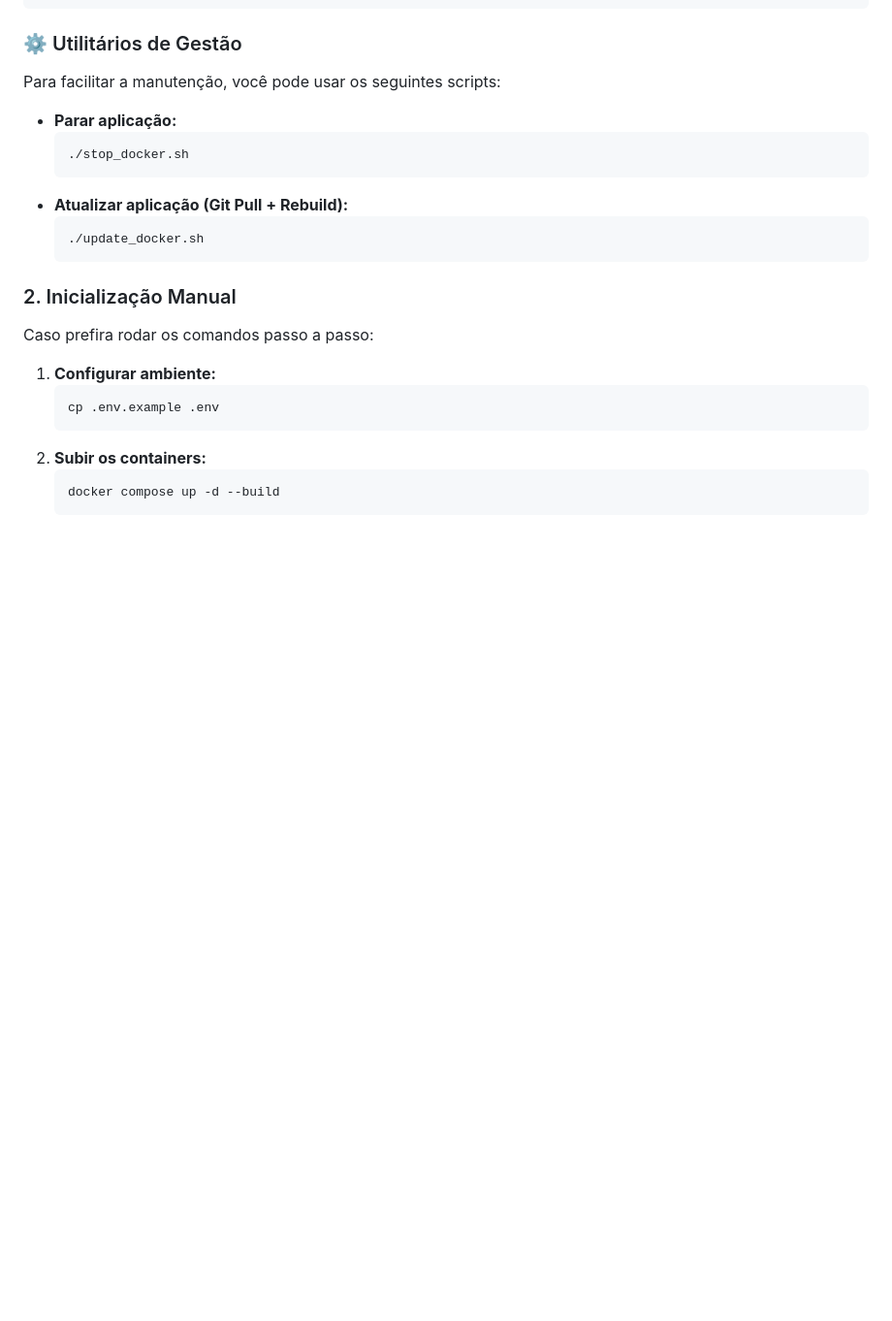
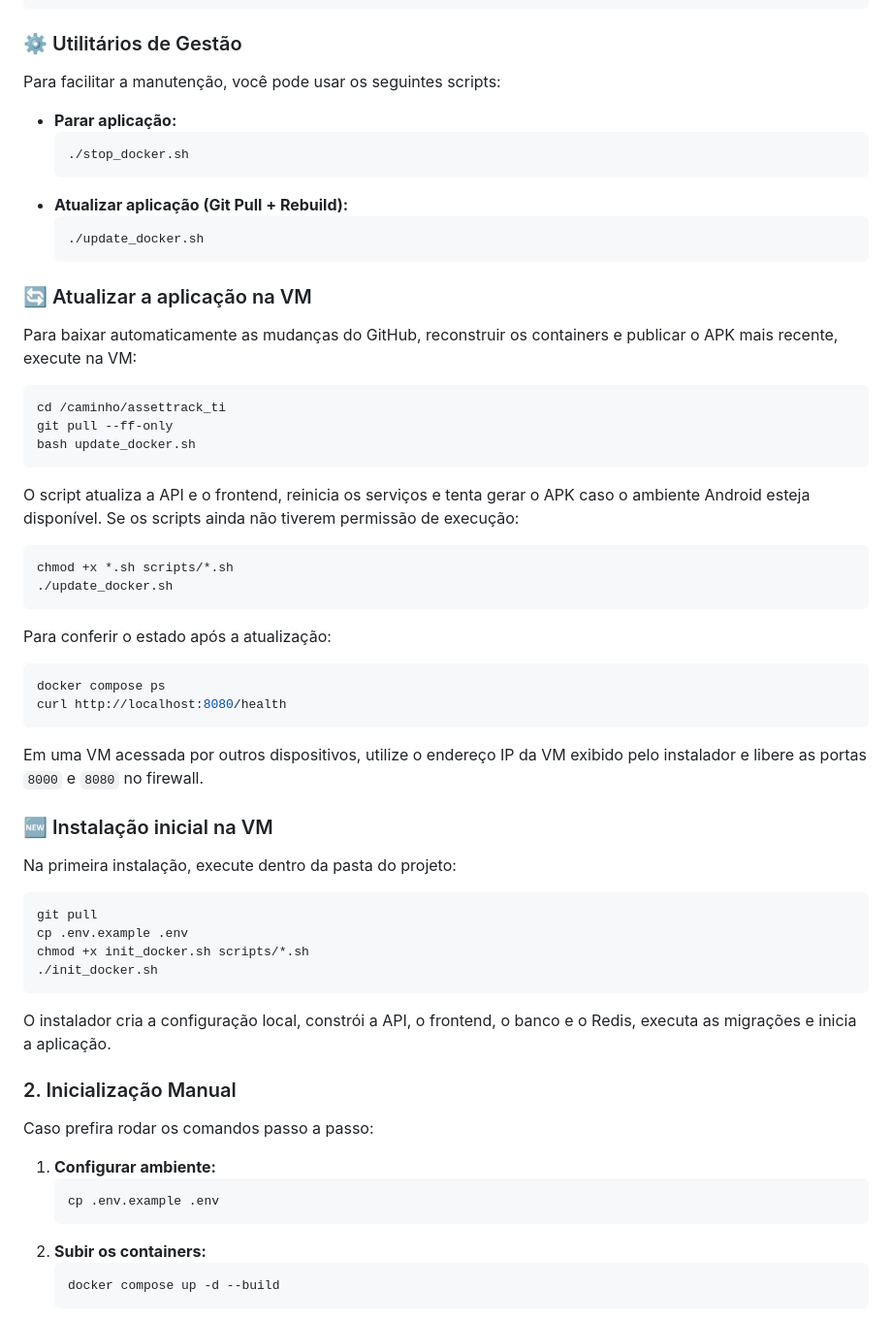
Before and after one commit to nbaparkdev/assettrack_ti, a Markdown page: README.md, the part around the change. Shown at 97% size. Rendered like a GitHub page; blank space fills up the shorter version.

Commit message:
Documenta instalação inicial na VM

````diff
--- a/README.md
+++ b/README.md
@@ -101,6 +101,45 @@ Para facilitar a manutenção, você pode usar os seguintes scripts:
     ```bash
     ./update_docker.sh
     ```
+
+### 🔄 Atualizar a aplicação na VM
+
+Para baixar automaticamente as mudanças do GitHub, reconstruir os containers e publicar o APK mais recente, execute na VM:
+
+```bash
+cd /caminho/assettrack_ti
+git pull --ff-only
+bash update_docker.sh
+```
+
+O script atualiza a API e o frontend, reinicia os serviços e tenta gerar o APK caso o ambiente Android esteja disponível. Se os scripts ainda não tiverem permissão de execução:
+
+```bash
+chmod +x *.sh scripts/*.sh
+./update_docker.sh
+```
+
+Para conferir o estado após a atualização:
+
+```bash
+docker compose ps
+curl http://localhost:8080/health
+```
+
+Em uma VM acessada por outros dispositivos, utilize o endereço IP da VM exibido pelo instalador e libere as portas `8000` e `8080` no firewall.
+
+### 🆕 Instalação inicial na VM
+
+Na primeira instalação, execute dentro da pasta do projeto:
+
+```bash
+git pull
+cp .env.example .env
+chmod +x init_docker.sh scripts/*.sh
+./init_docker.sh
+```
+
+O instalador cria a configuração local, constrói a API, o frontend, o banco e o Redis, executa as migrações e inicia a aplicação.
 
 ### 2. Inicialização Manual
 Caso prefira rodar os comandos passo a passo:
````
